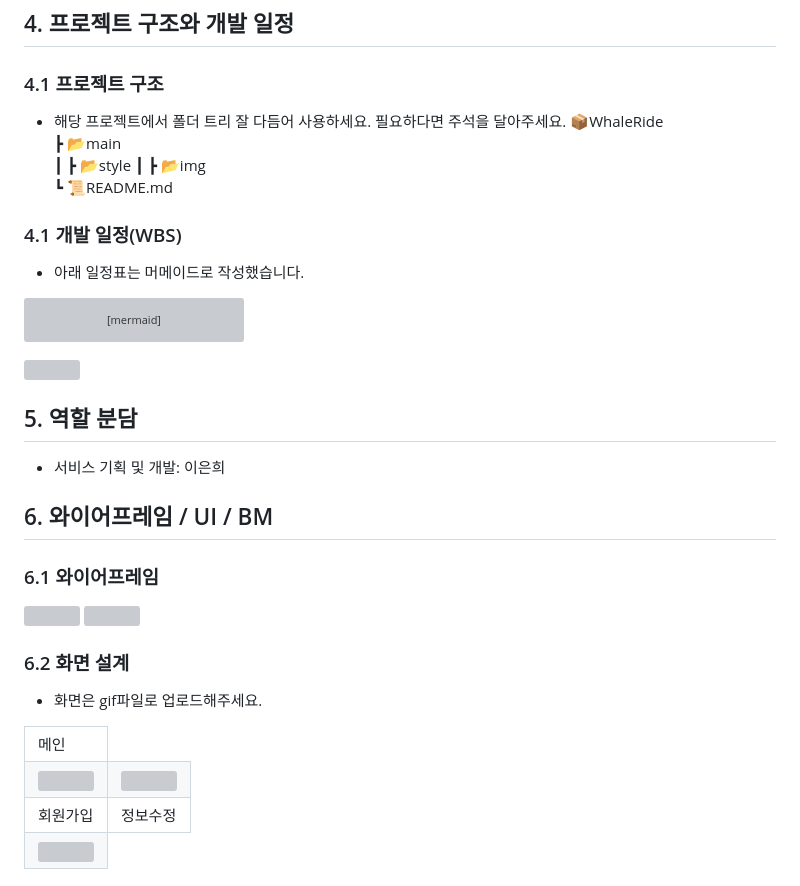
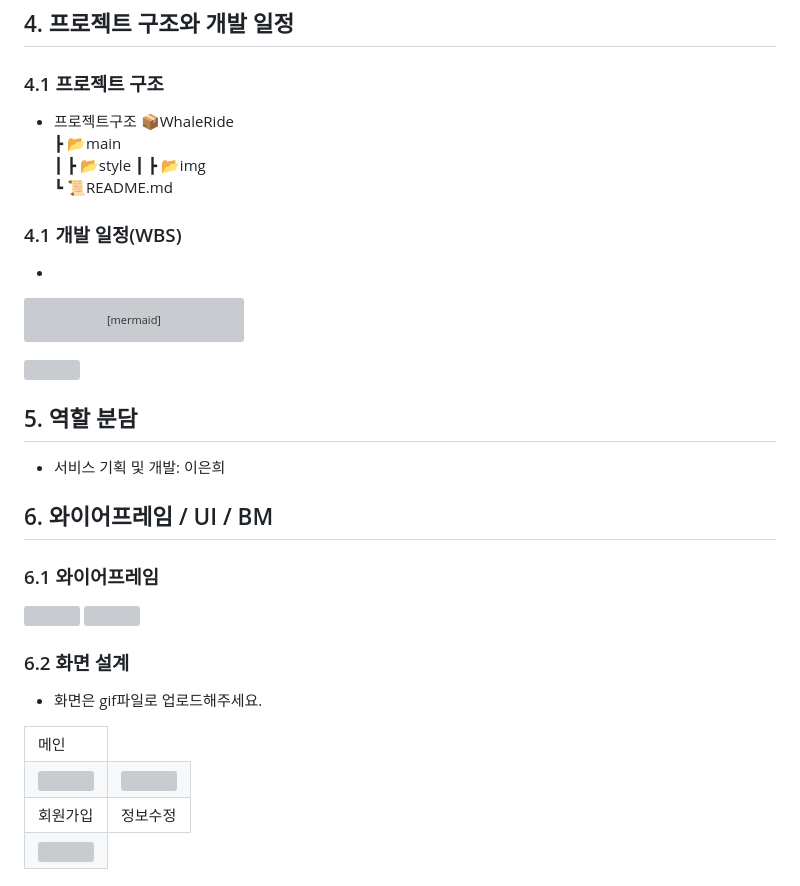
Before and after one commit to eileen-2/whaleride.github.io, a Markdown page: README.md, the part around one of its changes. GitHub-like rendering; grey boxes are pictures that could not be loaded.

Commit message:
readme업데이트

````diff
--- a/README.md
+++ b/README.md
@@ -62,7 +62,7 @@
 
 ## 4. 프로젝트 구조와 개발 일정
 ### 4.1 프로젝트 구조
-- 해당 프로젝트에서 폴더 트리 잘 다듬어 사용하세요. 필요하다면 주석을 달아주세요.
+- 프로젝트구조
 📦WhaleRide
  ┣ 📂main
  ┃ ┣ 📂style
@@ -70,7 +70,7 @@
  ┗ 📜README.md
 
 ### 4.1 개발 일정(WBS)
-* 아래 일정표는 머메이드로 작성했습니다.
+*
 ```mermaid
 gantt
     title WhaleRide
````
Also changed, not shown: other parts of README.md (+12 -11 lines).
